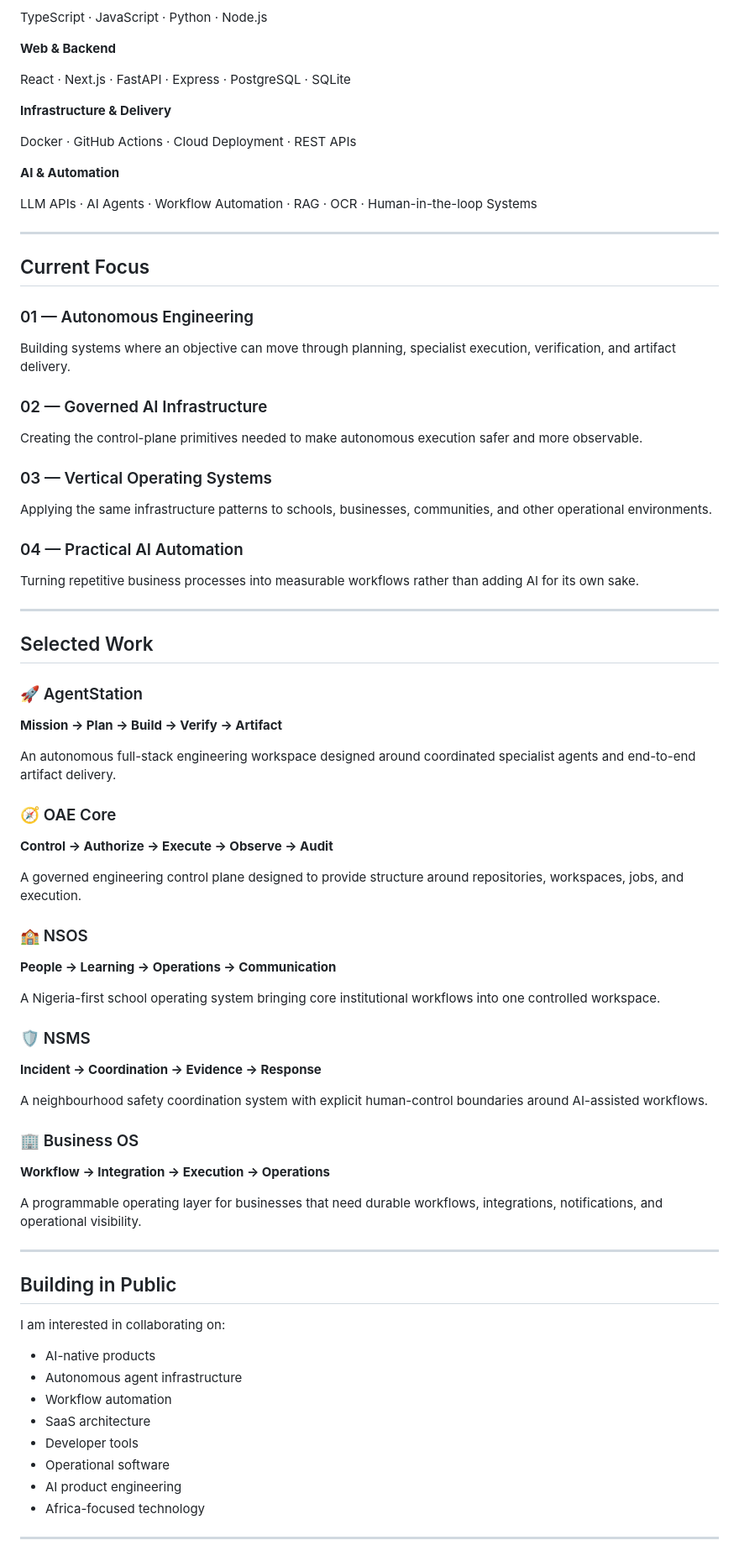
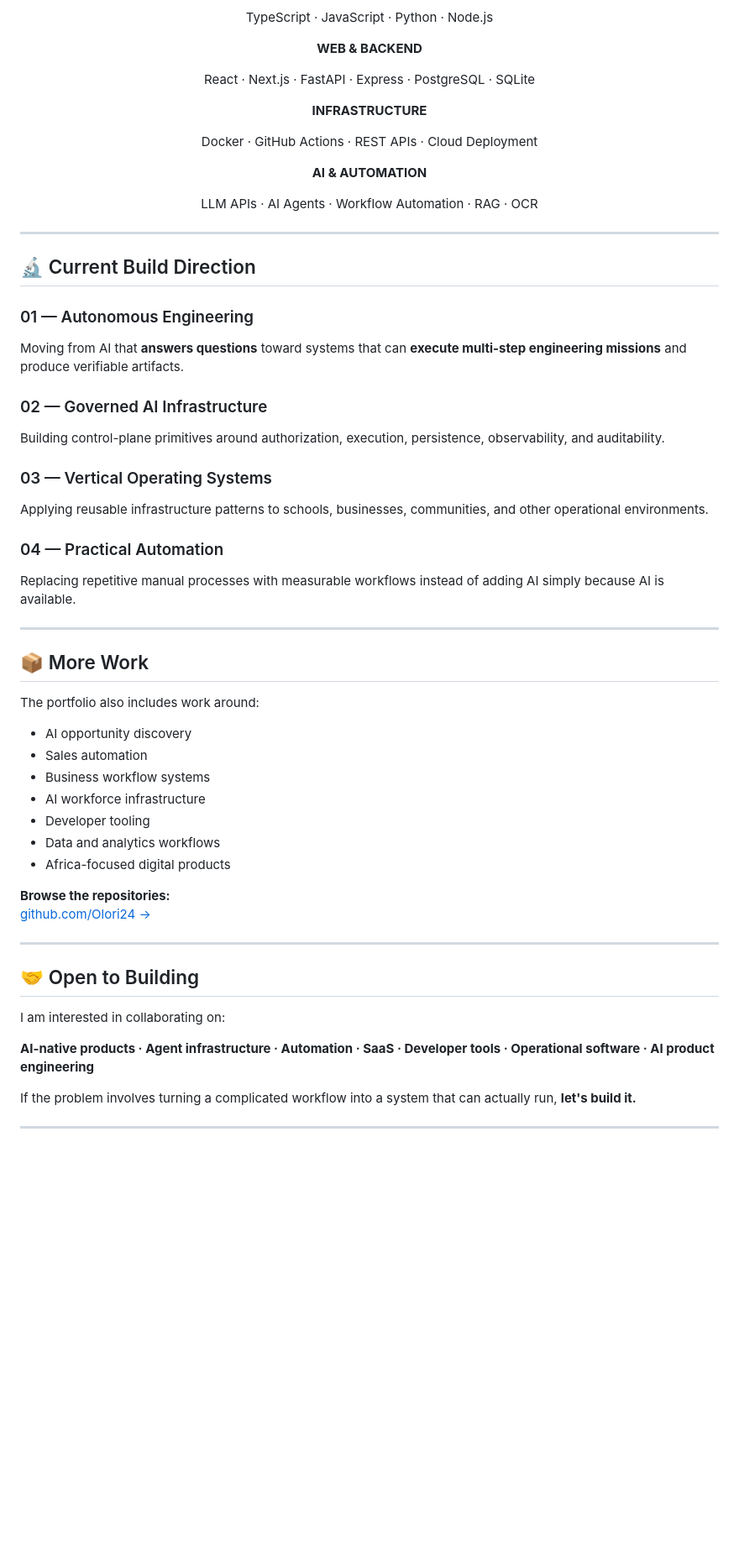
Before and after one commit to Olori24/Olori24, a Markdown page: README.md, the part around one of its changes. Shown at 84% size. GitHub-like rendering; blank space fills up the shorter version.

Commit message:
Upgrade profile README with portfolio showcase and architecture

```diff
--- a/README.md
+++ b/README.md
@@ -108,81 +236,66 @@ Tenant isolation, server-side secrets, controlled permissions, auditability, and
 
 TypeScript · JavaScript · Python · Node.js
 
-**Web & Backend**
+**WEB & BACKEND**
 
 React · Next.js · FastAPI · Express · PostgreSQL · SQLite
 
-**Infrastructure & Delivery**
+**INFRASTRUCTURE**
 
-Docker · GitHub Actions · Cloud Deployment · REST APIs
+Docker · GitHub Actions · REST APIs · Cloud Deployment
 
-**AI & Automation**
+**AI & AUTOMATION**
 
-LLM APIs · AI Agents · Workflow Automation · RAG · OCR · Human-in-the-loop Systems
+LLM APIs · AI Agents · Workflow Automation · RAG · OCR
+
+</div>
 
 ---
 
-## Current Focus
+## 🔬 Current Build Direction
 
 ### 01 — Autonomous Engineering
 
-Building systems where an objective can move through planning, specialist execution, verification, and artifact delivery.
+Moving from AI that **answers questions** toward systems that can **execute multi-step engineering missions** and produce verifiable artifacts.
 
 ### 02 — Governed AI Infrastructure
 
-Creating the control-plane primitives needed to make autonomous execution safer and more observable.
+Building control-plane primitives around authorization, execution, persistence, observability, and auditability.
 
 ### 03 — Vertical Operating Systems
 
-Applying the same infrastructure patterns to schools, businesses, communities, and other operational environments.
+Applying reusable infrastructure patterns to schools, businesses, communities, and other operational environments.
 
-### 04 — Practical AI Automation
+### 04 — Practical Automation
 
-Turning repetitive business processes into measurable workflows rather than adding AI for its own sake.
+Replacing repetitive manual processes with measurable workflows instead of adding AI simply because AI is available.
 
 ---
 
-## Selected Work
+## 📦 More Work
 
-### 🚀 AgentStation
-**Mission → Plan → Build → Verify → Artifact**
+The portfolio also includes work around:
 
-An autonomous full-stack engineering workspace designed around coordinated specialist agents and end-to-end artifact delivery.
+- AI opportunity discovery
+- Sales automation
+- Business workflow systems
+- AI workforce infrastructure
+- Developer tooling
+- Data and analytics workflows
+- Africa-focused digital products
 
-### 🧭 OAE Core
-**Control → Authorize → Execute → Observe → Audit**
-
-A governed engineering control plane designed to provide structure around repositories, workspaces, jobs, and execution.
-
-### 🏫 NSOS
-**People → Learning → Operations → Communication**
-
-A Nigeria-first school operating system bringing core institutional workflows into one controlled workspace.
-
-### 🛡️ NSMS
-**Incident → Coordination → Evidence → Response**
-
-A neighbourhood safety coordination system with explicit human-control boundaries around AI-assisted workflows.
-
-### 🏢 Business OS
-**Workflow → Integration → Execution → Operations**
-
-A programmable operating layer for businesses that need durable workflows, integrations, notifications, and operational visibility.
+**Browse the repositories:**
+<a href="https://github.com/Olori24?tab=repositories">github.com/Olori24 →</a>
 
 ---
 
-## Building in Public
+## 🤝 Open to Building
 
 I am interested in collaborating on:
 
-- AI-native products
-- Autonomous agent infrastructure
-- Workflow automation
-- SaaS architecture
-- Developer tools
-- Operational software
-- AI product engineering
-- Africa-focused technology
+**AI-native products · Agent infrastructure · Automation · SaaS · Developer tools · Operational software · AI product engineering**
+
+If the problem involves turning a complicated workflow into a system that can actually run, **let's build it.**
 
 ---
 
```
Also changed, not shown: other parts of README.md (+208 -74 lines).
